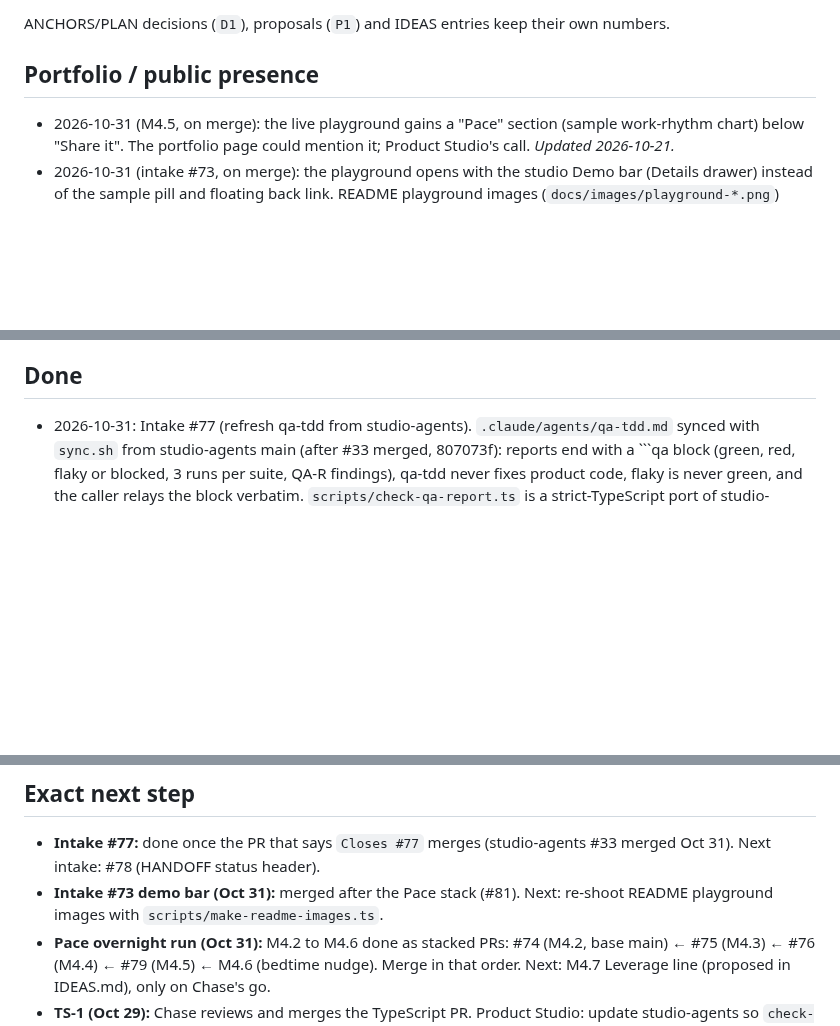
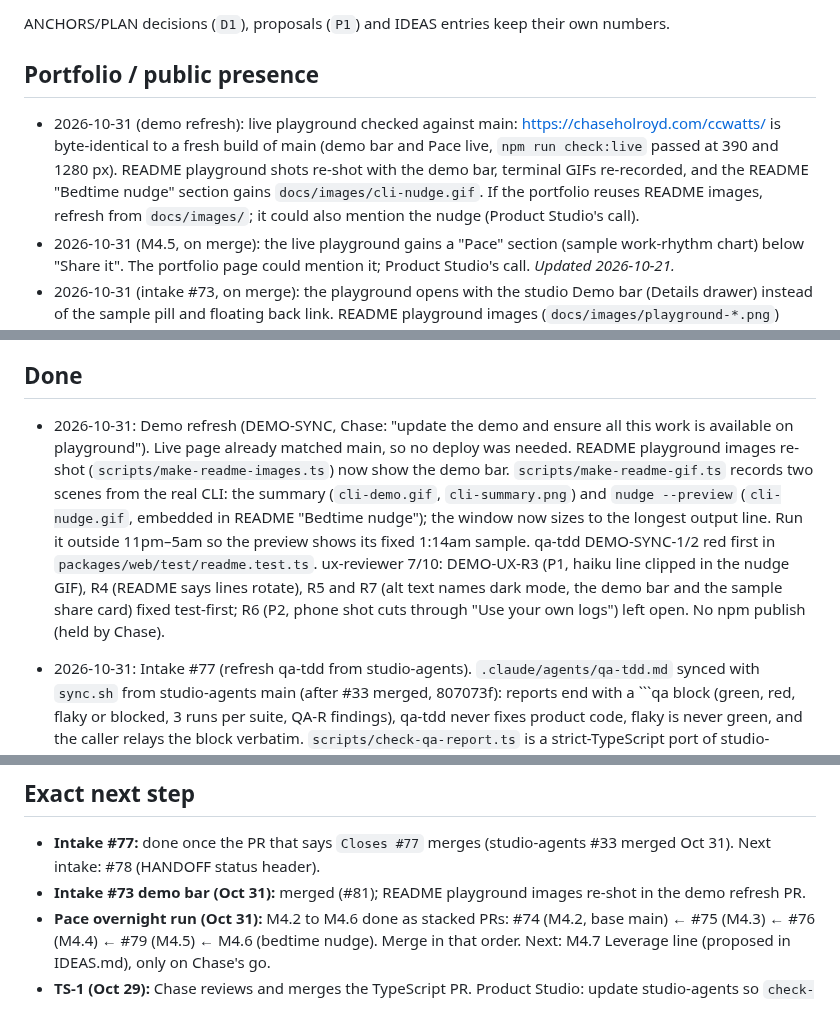
Before and after one commit to holroydchase-afk/ccwatts, a Markdown page: HANDOFF.md, 3 parts joined by grey strips. Drawn GitHub-style; blank space fills up the shorter version.

````diff
--- a/HANDOFF.md
+++ b/HANDOFF.md
@@ -24,6 +24,7 @@ The repo now uses the studio planning IDs (milestone `M1`, task `M1.1`, step `M1
 ANCHORS/PLAN decisions (`D1`), proposals (`P1`) and IDEAS entries keep their own numbers.
 
 ## Portfolio / public presence
+- 2026-10-31 (demo refresh): live playground checked against main: https://chaseholroyd.com/ccwatts/ is byte-identical to a fresh build of main (demo bar and Pace live, `npm run check:live` passed at 390 and 1280 px). README playground shots re-shot with the demo bar, terminal GIFs re-recorded, and the README "Bedtime nudge" section gains `docs/images/cli-nudge.gif`. If the portfolio reuses README images, refresh from `docs/images/`; it could also mention the nudge (Product Studio's call).
 - 2026-10-31 (M4.5, on merge): the live playground gains a "Pace" section (sample work-rhythm chart) below "Share it". The portfolio page could mention it; Product Studio's call.
 _Updated 2026-10-21._
 - 2026-10-31 (intake #73, on merge): the playground opens with the studio Demo bar (Details drawer) instead of the sample pill and floating back link. README playground images (`docs/images/playground-*.png`) predate it; re-shoot with `scripts/make-readme-images.ts` after merge if the portfolio reuses them.
@@ -46,6 +47,7 @@ _Updated 2026-10-21._
 - **Keep in sync:** when a change here alters what the portfolio page or demo shows (features, numbers, screenshots, privacy claims), tell the portfolio thread ("Portfolio research and upgrade plan") or update the page in `holroydchase-afk.github.io` (`tools/build.py`). Any portfolio change that touches this product adds a dated line here.
 
 ## Done
+- 2026-10-31: Demo refresh (DEMO-SYNC, Chase: "update the demo and ensure all this work is available on playground"). Live page already matched main, so no deploy was needed. README playground images re-shot (`scripts/make-readme-images.ts`) now show the demo bar. `scripts/make-readme-gif.ts` records two scenes from the real CLI: the summary (`cli-demo.gif`, `cli-summary.png`) and `nudge --preview` (`cli-nudge.gif`, embedded in README "Bedtime nudge"); the window now sizes to the longest output line. Run it outside 11pm–5am so the preview shows its fixed 1:14am sample. qa-tdd DEMO-SYNC-1/2 red first in `packages/web/test/readme.test.ts`. ux-reviewer 7/10: DEMO-UX-R3 (P1, haiku line clipped in the nudge GIF), R4 (README says lines rotate), R5 and R7 (alt text names dark mode, the demo bar and the sample share card) fixed test-first; R6 (P2, phone shot cuts through "Use your own logs") left open. No npm publish (held by Chase).
 - 2026-10-31: Intake #77 (refresh qa-tdd from studio-agents). `.claude/agents/qa-tdd.md` synced with `sync.sh` from studio-agents main (after #33 merged, 807073f): reports end with a ```qa block (green, red, flaky or blocked, 3 runs per suite, QA-R findings), qa-tdd never fixes product code, flaky is never green, and the caller relays the block verbatim. `scripts/check-qa-report.ts` is a strict-TypeScript port of studio-agents `tools/check-qa-report.mjs` (same messages and exits; the repo stays all-TypeScript, so `sync-tools.sh` was not run as-is). CLAUDE.md gains the "Relay qa-tdd's verdict as-is" paragraph. Tests: `packages/cli/test/qa-report.test.ts` (QAR-1 to QAR-9) over studio's 47 fixtures, red first. Only qa-tdd was synced; ux-reviewer, design-rules and the new story-keeper agent have upstream changes left for a later refresh (story-keeper needs a CLAUDE.md row).
 - 2026-10-31: Intake #73, studio demo bar (pm-tools docs/DEMO-BANNER.md) on the playground. A slim `<section aria-label="Demo">` bar opens the page: `← Portfolio`, then one "Demo details" button (Demo badge in ink, "Sample data · nothing leaves this browser", Details chevron) that opens a push-down drawer with the standard copy adapted for ccwatts (no state, so no Reset; reload to start over) and links to the portfolio and GitHub. It switches to "Your files" after a visitor loads logs. Playground only; the local dashboard keeps its "Your history" pill. Old notices removed: the sample pill (hidden in the playground), the floating back link, and the lede's "You're looking at sample data". qa-tdd DEMO-BAR-1..13 red first; ux-reviewer 5 → 7 → 8/10 after DEMO-UX-R1 (bar row didn't span the column, P1) and R2 (own-files lede said "not uploaded" a third time) were fixed test-first. Before/after shots in `docs/reviews/2026-10-31-demo-bar/`. 266 tests and check:browser green 3x. Note: `check:browser` locally needs `PLAYWRIGHT_MODULE=/opt/node22/lib/node_modules/playwright/index.mjs` in cloud sessions.
 - 2026-10-31: CCW-M4.6 bedtime nudge (Chase's ask: "bug you and tell you to go to sleep in different serious or funny personas"). Opt-in second status-line line between a start hour (default 11pm) and 5am, in one of 8 personas: serious `coach`, `researcher`, `stoic`; funny `grandma`, `narrator`, `pirate`, `haiku`, `sergeant`; or `random`. `ccwatts nudge on --persona <id> [--after h --until h]`, `nudge off`, `nudge --preview`, `nudge` (status); `/ccwatts:nudge` plugin skill. Settings in `~/.ccwatts/nudge.json` (0600, whitelisted keys, 4 KB cap); the status line reads it and writes nothing. Core `nudge.ts` is pure (hour and seed passed in). README "Bedtime nudge" and new "Status line" sections. ux-reviewer 7/10 before, UX-R46 to R53 fixed test-first; privacy-security pass, no P0/P1, PS-R15 (narrowed skill allowed-tools, unknown flags rejected), PS-R16 (CCWATTS_NOW only under NODE_ENV=test), PS-R17 (size cap) fixed test-first. 432 passed, 1 skipped, 3x.
@@ -120,7 +122,7 @@ All of M1.1 to M1.8 (old S1 to S7 plus the README; PRs #1, #3 to #10) and the Pa
 
 ## Exact next step
 - **Intake #77:** done once the PR that says `Closes #77` merges (studio-agents #33 merged Oct 31). Next intake: #78 (HANDOFF status header).
-- **Intake #73 demo bar (Oct 31):** merged after the Pace stack (#81). Next: re-shoot README playground images with `scripts/make-readme-images.ts`.
+- **Intake #73 demo bar (Oct 31):** merged (#81); README playground images re-shot in the demo refresh PR.
 - **Pace overnight run (Oct 31):** M4.2 to M4.6 done as stacked PRs: #74 (M4.2, base main) ← #75 (M4.3) ← #76 (M4.4) ← #79 (M4.5) ← M4.6 (bedtime nudge). Merge in that order. Next: M4.7 Leverage line (proposed in IDEAS.md), only on Chase's go.
 - **TS-1 (Oct 29):** Chase reviews and merges the TypeScript PR. Product Studio: update studio-agents so `check-logs`, `check-private` and the showcase kit ship as `.ts` run with `npx tsx`, and ux-reviewer step 5 runs `npx tsx tools/showcase-check/cli.ts` (INTAKE in the PR body; Chase is pasting it). Until then, a studio re-sync would add `scripts/check-logs.mjs` back, and TS-1a would fail on it.
 - **CCW-M2.6 release (Oct 28 overnight run, Chase's 7-phase plan):** plan and findings in `docs/reviews/2026-10-28-release-plan.md`. Steps M2.6.1 to M2.6.7 land as stacked PRs from `claude/project-thread-xfle8z*`. All seven steps have PRs (#47 to #53, stacked). Next: Chase reviews and merges in order; then run `npm run check:live` after the Pages deploy.
````
Also changed, not shown: README.md (+5 -1 lines), docs/images/cli-demo.gif, docs/images/cli-nudge.gif (added), docs/images/cli-summary.png, docs/images/playground-laptop.png, docs/images/playground-phone.png, 3 other files.
